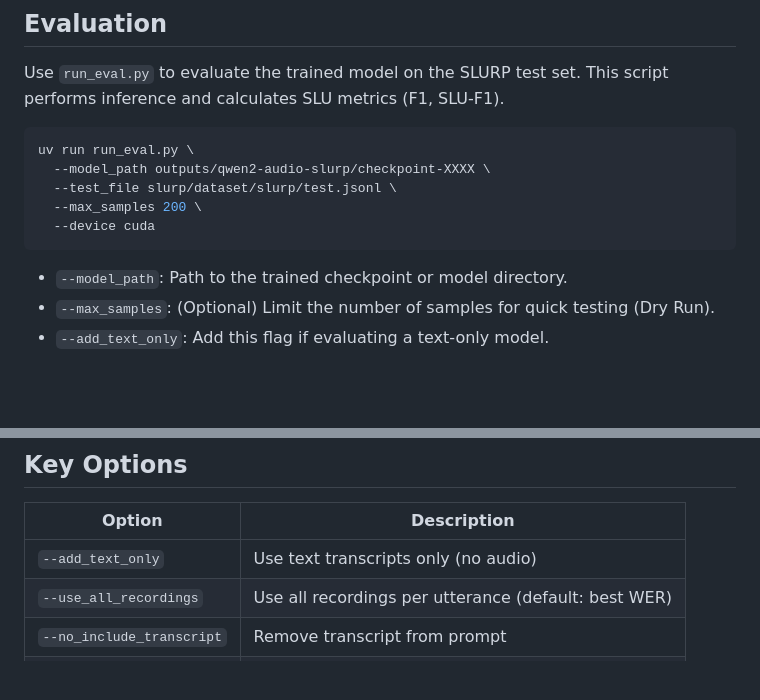
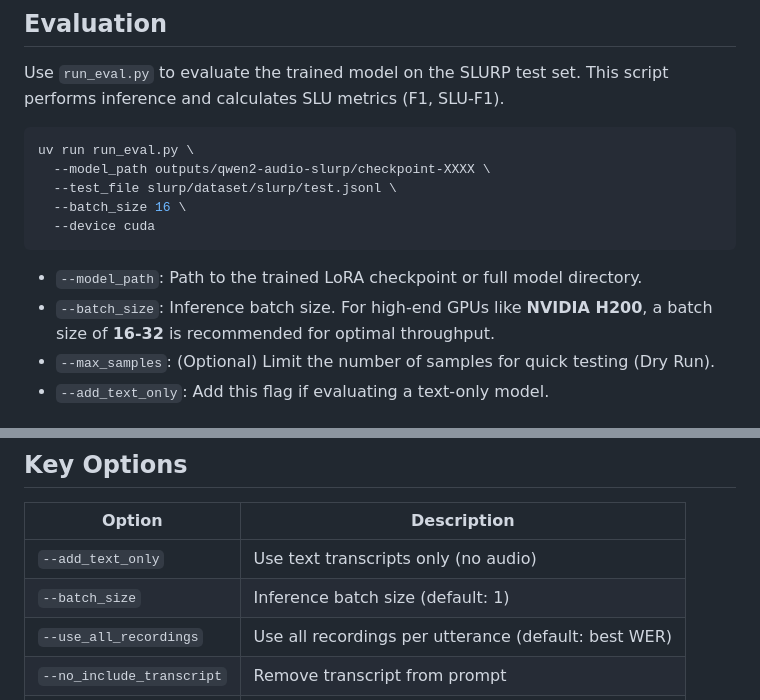
Before and after one commit to tsukagoshi56/qwen2.5-omni_slu_ft, a Markdown page: README.md, 2 parts joined by grey strips. Rendered like a GitHub page; blank space fills up the shorter version.

Commit message:
Update README with batched inference instructions for H200

````diff
--- a/README.md
+++ b/README.md
@@ -96,11 +96,12 @@ Use `run_eval.py` to evaluate the trained model on the SLURP test set. This scri
 uv run run_eval.py \
   --model_path outputs/qwen2-audio-slurp/checkpoint-XXXX \
   --test_file slurp/dataset/slurp/test.jsonl \
-  --max_samples 200 \
+  --batch_size 16 \
   --device cuda
 ```
 
-- `--model_path`: Path to the trained checkpoint or model directory.
+- `--model_path`: Path to the trained LoRA checkpoint or full model directory.
+- `--batch_size`: Inference batch size. For high-end GPUs like **NVIDIA H200**, a batch size of **16-32** is recommended for optimal throughput.
 - `--max_samples`: (Optional) Limit the number of samples for quick testing (Dry Run).
 - `--add_text_only`: Add this flag if evaluating a text-only model.
 
@@ -119,6 +120,7 @@ uv run train_qwen2_audio_slurp.py \
 | Option | Description |
 |--------|-------------|
 | `--add_text_only` | Use text transcripts only (no audio) |
+| `--batch_size` | Inference batch size (default: 1) |
 | `--use_all_recordings` | Use all recordings per utterance (default: best WER) |
 | `--no_include_transcript` | Remove transcript from prompt |
 | `--push_to_hub` | Push trained model to Hugging Face Hub |
````
